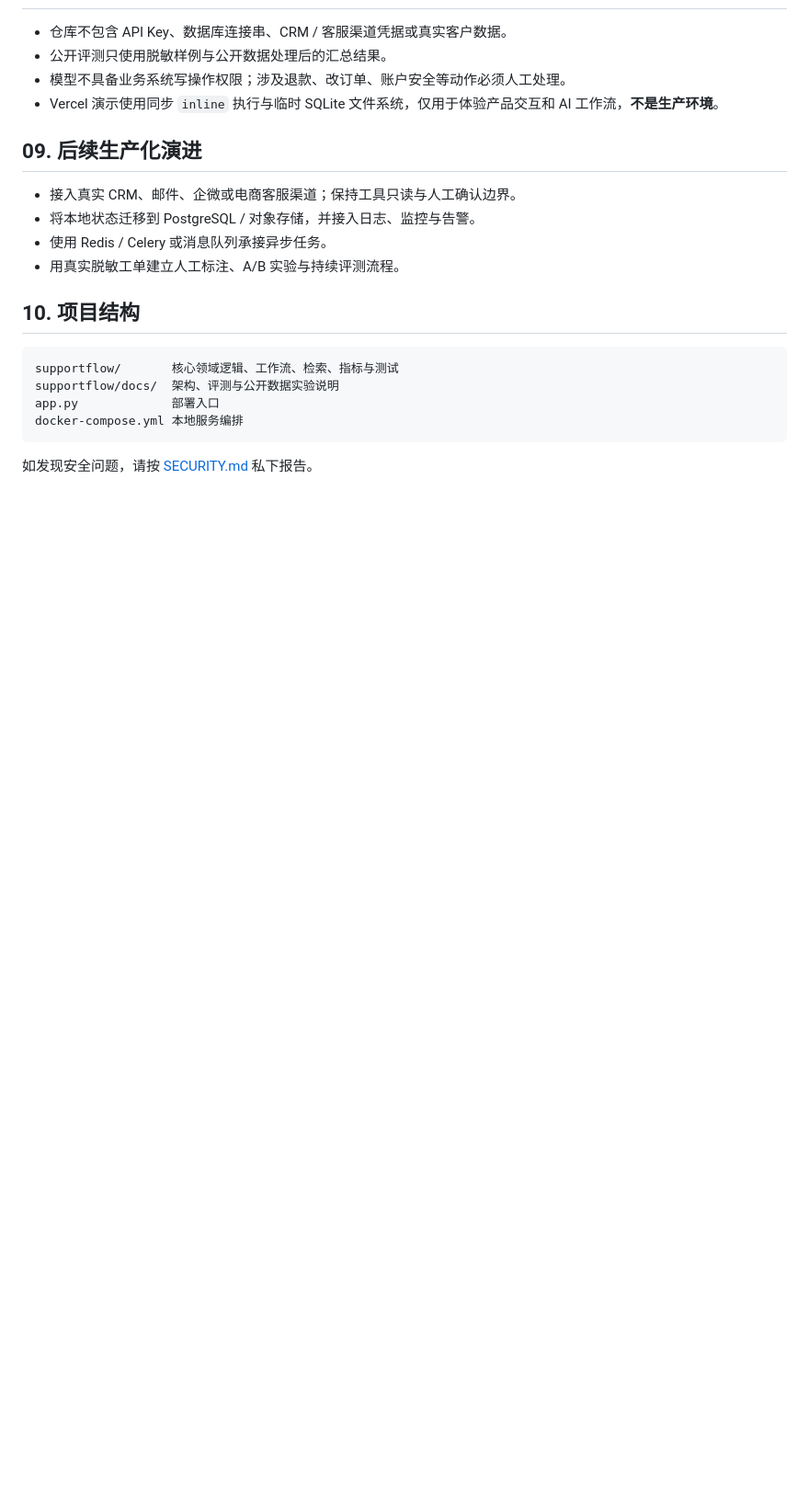
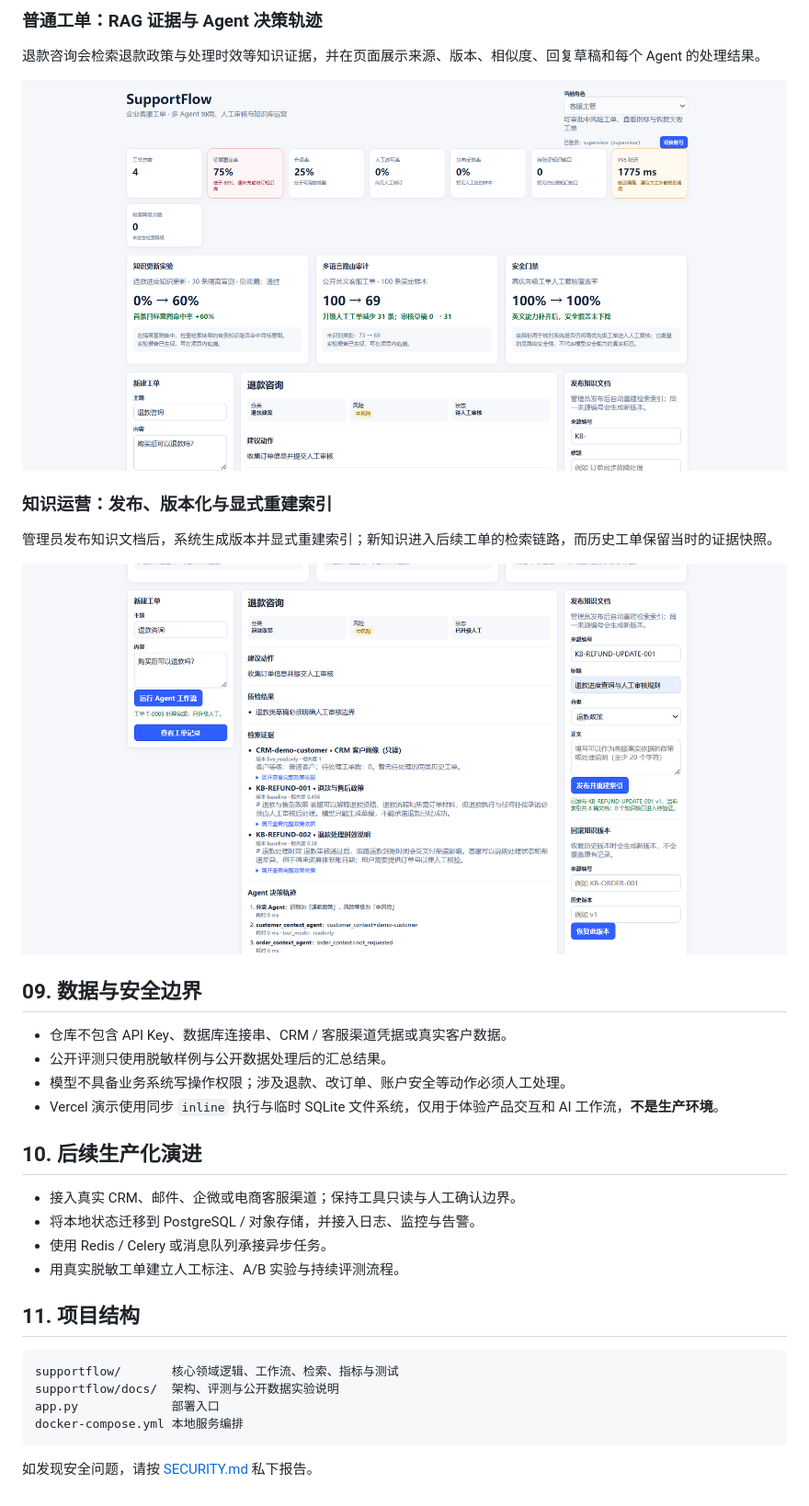
Before and after one commit to meelone128/supportflow-ai-customer-ops, a Markdown page: README.md, the part around the change printed below. Shown: that part at 92% size. Drawn GitHub-style; pictures changed too: docs/images/03-rag-evidence-and-trace.png (added), docs/images/04-knowledge-publish-reindex.png (added); blank space fills up the shorter version.

````diff
--- a/README.md
+++ b/README.md
@@ -117,17 +130,30 @@ python -m uvicorn supportflow.api:app --host 127.0.0.1 --port 8765
+### 普通工单：RAG 证据与 Agent 决策轨迹
+
+退款咨询会检索退款政策与处理时效等知识证据，并在页面展示来源、版本、相似度、回复草稿和每个 Agent 的处理结果。
+
+![SupportFlow RAG 检索证据与 Agent 轨迹](docs/images/03-rag-evidence-and-trace.png)
+
+### 知识运营：发布、版本化与显式重建索引
+
+管理员发布知识文档后，系统生成版本并显式重建索引；新知识进入后续工单的检索链路，而历史工单保留当时的证据快照。
+
+![SupportFlow 知识发布与索引重建](docs/images/04-knowledge-publish-reindex.png)
+
+## 09. 数据与安全边界
 
 - 仓库不包含 API Key、数据库连接串、CRM / 客服渠道凭据或真实客户数据。
 - 公开评测只使用脱敏样例与公开数据处理后的汇总结果。
 - 模型不具备业务系统写操作权限；涉及退款、改订单、账户安全等动作必须人工处理。
 - Vercel 演示使用同步 `inline` 执行与临时 SQLite 文件系统，仅用于体验产品交互和 AI 工作流，**不是生产环境**。
 
-## 09. 后续生产化演进
+## 10. 后续生产化演进
 
 - 接入真实 CRM、邮件、企微或电商客服渠道；保持工具只读与人工确认边界。
 - 将本地状态迁移到 PostgreSQL / 对象存储，并接入日志、监控与告警。
 - 使用 Redis / Celery 或消息队列承接异步任务。
 - 用真实脱敏工单建立人工标注、A/B 实验与持续评测流程。
 
-## 10. 项目结构
+## 11. 项目结构
 
 ```text
 supportflow/       核心领域逻辑、工作流、检索、指标与测试
````
Also changed, not shown: other parts of README.md (+14 -1 lines), docs/images/01-overview-high-risk.png (added), docs/images/02-high-risk-human-review.png (added).
